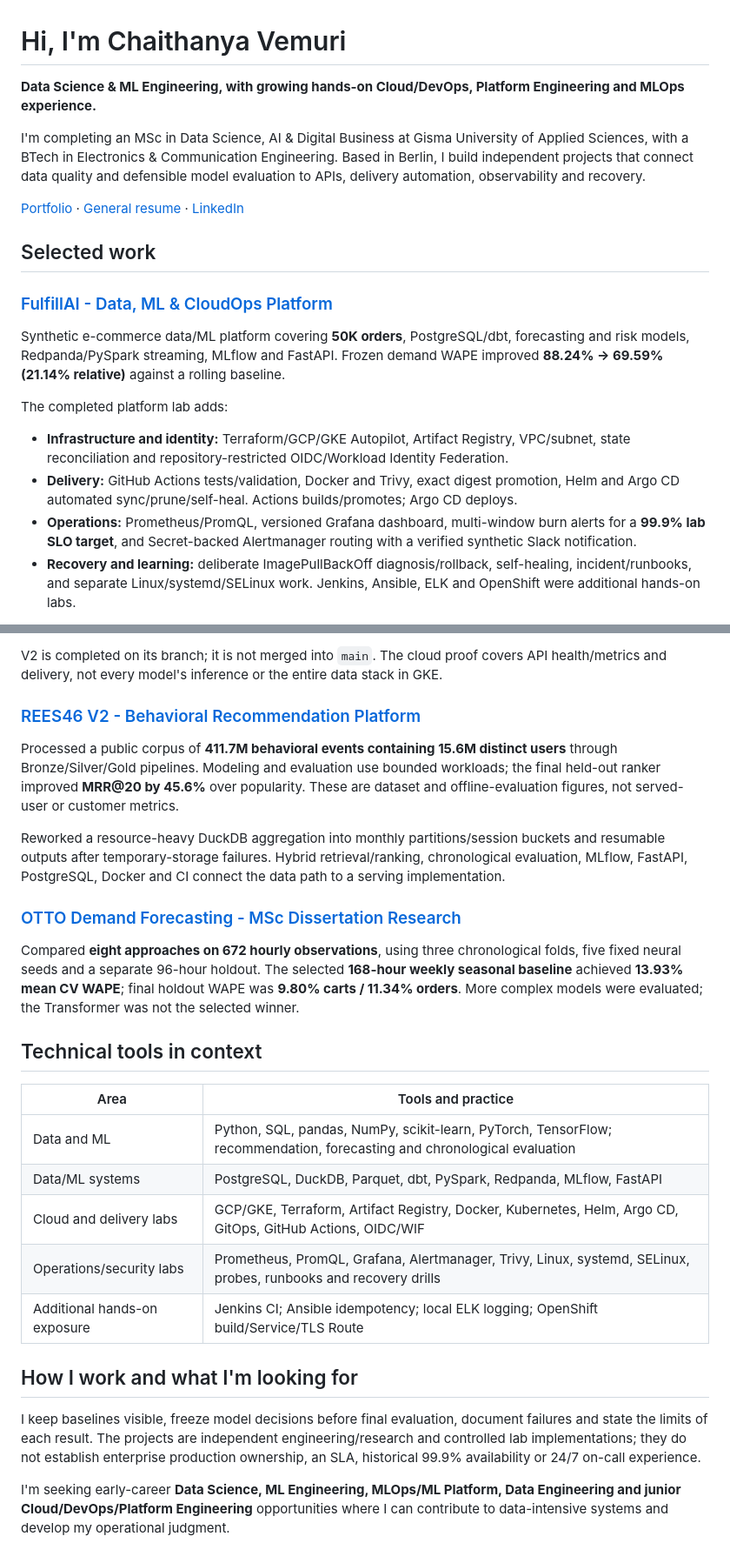
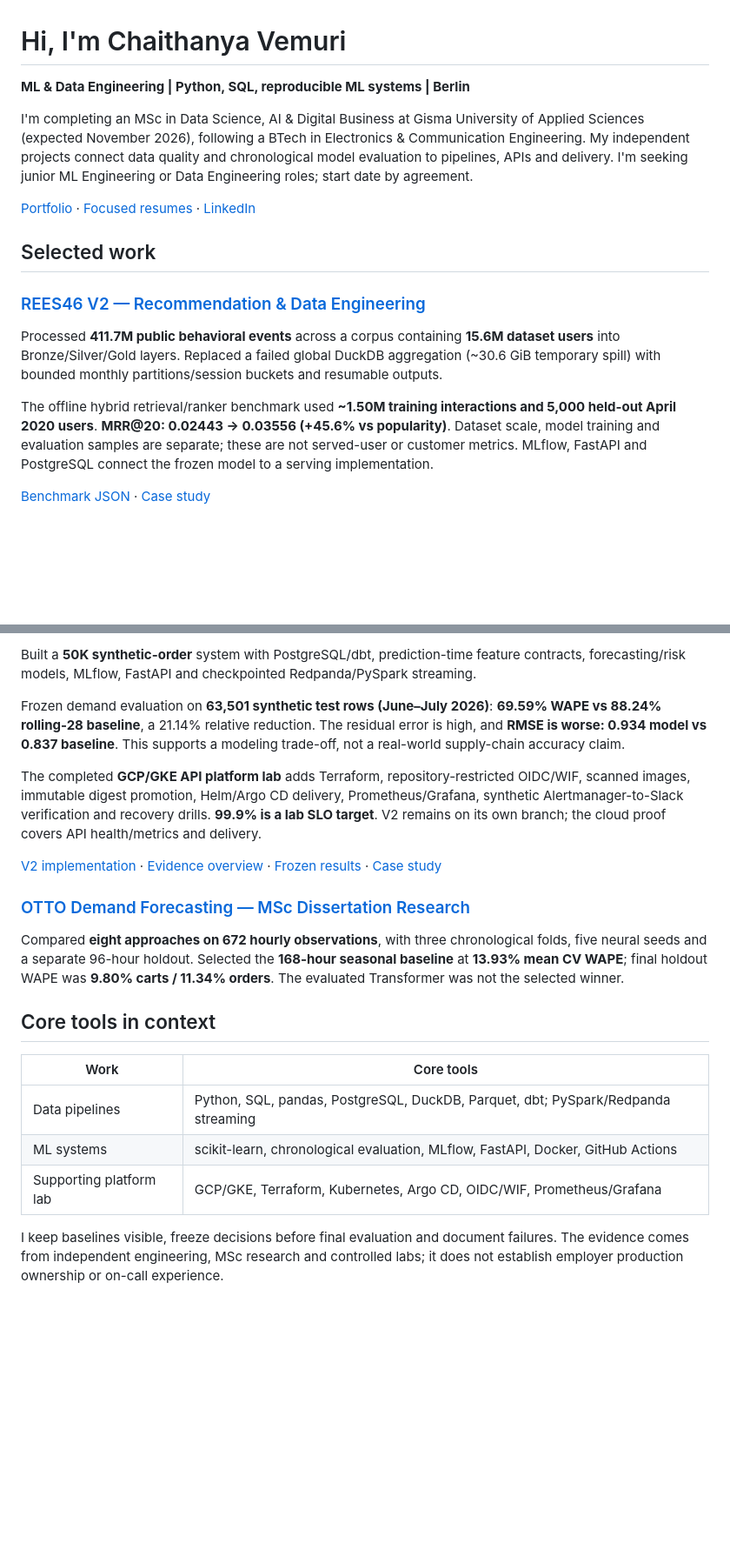
Before and after one commit to nikchey29/nikchey29, a Markdown page: README.md, 2 parts joined by grey strips. Shown at 87% size. Rendered like a GitHub page; blank space fills up the shorter version.

Commit message:
Focus profile on ML and data engineering with scoped evidence

```diff
--- a/README.md
+++ b/README.md
@@ -1,21 +1,18 @@
 # Hi, I'm Chaithanya Vemuri
 
-**Data Science & ML Engineering, with growing hands-on Cloud/DevOps, Platform Engineering and MLOps experience.**
+**ML & Data Engineering | Python, SQL, reproducible ML systems | Berlin**
 
-I'm completing an MSc in Data Science, AI & Digital Business at Gisma University of Applied Sciences, with a BTech in Electronics & Communication Engineering. Based in Berlin, I build independent projects that connect data quality and defensible model evaluation to APIs, delivery automation, observability and recovery.
+I'm completing an MSc in Data Science, AI & Digital Business at Gisma University of Applied Sciences (expected November 2026), following a BTech in Electronics & Communication Engineering. My independent projects connect data quality and chronological model evaluation to pipelines, APIs and delivery. I'm seeking junior ML Engineering or Data Engineering roles; start date by agreement.
 
-[Portfolio](https://chaithanyavemuri.netlify.app/) · [General resume](https://chaithanyavemuri.netlify.app/assets/Chaithanya_Vemuri_Resume.pdf) · [LinkedIn](https://www.linkedin.com/in/chaithanya-vemuri-141897264/)
+[Portfolio](https://chaithanyavemuri.netlify.app/) · [Focused resumes](https://chaithanyavemuri.netlify.app/resume) · [LinkedIn](https://www.linkedin.com/in/chaithanya-vemuri-141897264/)
 
 ## Selected work
 
-### [FulfillAI - Data, ML & CloudOps Platform](https://github.com/nikchey29/fulfillai)
+### [REES46 V2 — Recommendation & Data Engineering](https://github.com/nikchey29/rees46-v2)
 
-Synthetic e-commerce data/ML platform covering **50K orders**, PostgreSQL/dbt, forecasting and risk models, Redpanda/PySpark streaming, MLflow and FastAPI. Frozen demand WAPE improved **88.24% -> 69.59% (21.14% relative)** against a rolling baseline.
+Processed **411.7M public behavioral events** across a corpus containing **15.6M dataset users** into Bronze/Silver/Gold layers. Replaced a failed global DuckDB aggregation (~30.6 GiB temporary spill) with bounded monthly partitions/session buckets and resumable outputs.
 
-The completed platform lab adds:
+The offline hybrid retrieval/ranker benchmark used **~1.50M training interactions and 5,000 held-out April 2020 users**. **MRR@20: 0.02443 → 0.03556 (+45.6% vs popularity)**. Dataset scale, model training and evaluation samples are separate; these are not served-user or customer metrics. MLflow, FastAPI and PostgreSQL connect the frozen model to a serving implementation.
 
-- **Infrastructure and identity:** Terraform/GCP/GKE Autopilot, Artifact Registry, VPC/subnet, state reconciliation and repository-restricted OIDC/Workload Identity Federation.
-- **Delivery:** GitHub Actions tests/validation, Docker and Trivy, exact digest promotion, Helm and Argo CD automated sync/prune/self-heal. Actions builds/promotes; Argo CD deploys.
-- **Operations:** Prometheus/PromQL, versioned Grafana dashboard, multi-window burn alerts for a **99.9% lab SLO target**, and Secret-backed Alertmanager routing with a verified synthetic Slack notification.
-- **Recovery and learning:** deliberate ImagePullBackOff diagnosis/rollback, self-healing, incident/runbooks, and separate Linux/systemd/SELinux work. Jenkins, Ansible, ELK and OpenShift were additional hands-on labs.
+[Benchmark JSON](https://github.com/nikchey29/rees46-v2/blob/main/results/latest/model_benchmark.json) · [Case study](https://chaithanyavemuri.netlify.app/projects/rees46-v2)
 
@@ -23,28 +20,22 @@ The completed platform lab adds:
 
-V2 is completed on its branch; it is not merged into `main`. The cloud proof covers API health/metrics and delivery, not every model's inference or the entire data stack in GKE.
+Built a **50K synthetic-order** system with PostgreSQL/dbt, prediction-time feature contracts, forecasting/risk models, MLflow, FastAPI and checkpointed Redpanda/PySpark streaming.
 
-### [REES46 V2 - Behavioral Recommendation Platform](https://github.com/nikchey29/rees46-v2)
+Frozen demand evaluation on **63,501 synthetic test rows (June–July 2026)**: **69.59% WAPE vs 88.24% rolling-28 baseline**, a 21.14% relative reduction. The residual error is high, and **RMSE is worse: 0.934 model vs 0.837 baseline**. This supports a modeling trade-off, not a real-world supply-chain accuracy claim.
 
-Processed a public corpus of **411.7M behavioral events containing 15.6M distinct users** through Bronze/Silver/Gold pipelines. Modeling and evaluation use bounded workloads; the final held-out ranker improved **MRR@20 by 45.6%** over popularity. These are dataset and offline-evaluation figures, not served-user or customer metrics.
+The completed **GCP/GKE API platform lab** adds Terraform, repository-restricted OIDC/WIF, scanned images, immutable digest promotion, Helm/Argo CD delivery, Prometheus/Grafana, synthetic Alertmanager-to-Slack verification and recovery drills. **99.9% is a lab SLO target**. V2 remains on its own branch; the cloud proof covers API health/metrics and delivery.
 
-Reworked a resource-heavy DuckDB aggregation into monthly partitions/session buckets and resumable outputs after temporary-storage failures. Hybrid retrieval/ranking, chronological evaluation, MLflow, FastAPI, PostgreSQL, Docker and CI connect the data path to a serving implementation.
+[V2 implementation](https://github.com/nikchey29/fulfillai/tree/platform-engineering-v2) · [Evidence overview](https://github.com/nikchey29/fulfillai/blob/main/docs/cloudops/V2_OVERVIEW.md) · [Frozen results](https://github.com/nikchey29/fulfillai/blob/platform-engineering-v2/docs/results.md) · [Case study](https://chaithanyavemuri.netlify.app/projects/fulfillai)
 
-### [OTTO Demand Forecasting - MSc Dissertation Research](https://github.com/nikchey29/otto-demand-forecasting-dissertation)
+### [OTTO Demand Forecasting — MSc Dissertation Research](https://github.com/nikchey29/otto-demand-forecasting-dissertation)
 
-Compared **eight approaches on 672 hourly observations**, using three chronological folds, five fixed neural seeds and a separate 96-hour holdout. The selected **168-hour weekly seasonal baseline** achieved **13.93% mean CV WAPE**; final holdout WAPE was **9.80% carts / 11.34% orders**. More complex models were evaluated; the Transformer was not the selected winner.
+Compared **eight approaches on 672 hourly observations**, with three chronological folds, five neural seeds and a separate 96-hour holdout. Selected the **168-hour seasonal baseline** at **13.93% mean CV WAPE**; final holdout WAPE was **9.80% carts / 11.34% orders**. The evaluated Transformer was not the selected winner.
 
-## Technical tools in context
+## Core tools in context
 
-| Area | Tools and practice |
+| Work | Core tools |
 |---|---|
-| Data and ML | Python, SQL, pandas, NumPy, scikit-learn, PyTorch, TensorFlow; recommendation, forecasting and chronological evaluation |
-| Data/ML systems | PostgreSQL, DuckDB, Parquet, dbt, PySpark, Redpanda, MLflow, FastAPI |
-| Cloud and delivery labs | GCP/GKE, Terraform, Artifact Registry, Docker, Kubernetes, Helm, Argo CD, GitOps, GitHub Actions, OIDC/WIF |
-| Operations/security labs | Prometheus, PromQL, Grafana, Alertmanager, Trivy, Linux, systemd, SELinux, probes, runbooks and recovery drills |
-| Additional hands-on exposure | Jenkins CI; Ansible idempotency; local ELK logging; OpenShift build/Service/TLS Route |
+| Data pipelines | Python, SQL, pandas, PostgreSQL, DuckDB, Parquet, dbt; PySpark/Redpanda streaming |
+| ML systems | scikit-learn, chronological evaluation, MLflow, FastAPI, Docker, GitHub Actions |
+| Supporting platform lab | GCP/GKE, Terraform, Kubernetes, Argo CD, OIDC/WIF, Prometheus/Grafana |
 
-## How I work and what I'm looking for
-
-I keep baselines visible, freeze model decisions before final evaluation, document failures and state the limits of each result. The projects are independent engineering/research and controlled lab implementations; they do not establish enterprise production ownership, an SLA, historical 99.9% availability or 24/7 on-call experience.
-
-I'm seeking early-career **Data Science, ML Engineering, MLOps/ML Platform, Data Engineering and junior Cloud/DevOps/Platform Engineering** opportunities where I can contribute to data-intensive systems and develop my operational judgment.
+I keep baselines visible, freeze decisions before final evaluation and document failures. The evidence comes from independent engineering, MSc research and controlled labs; it does not establish employer production ownership or on-call experience.
```
Also changed, not shown: other parts of README.md (+1 -1 lines).
